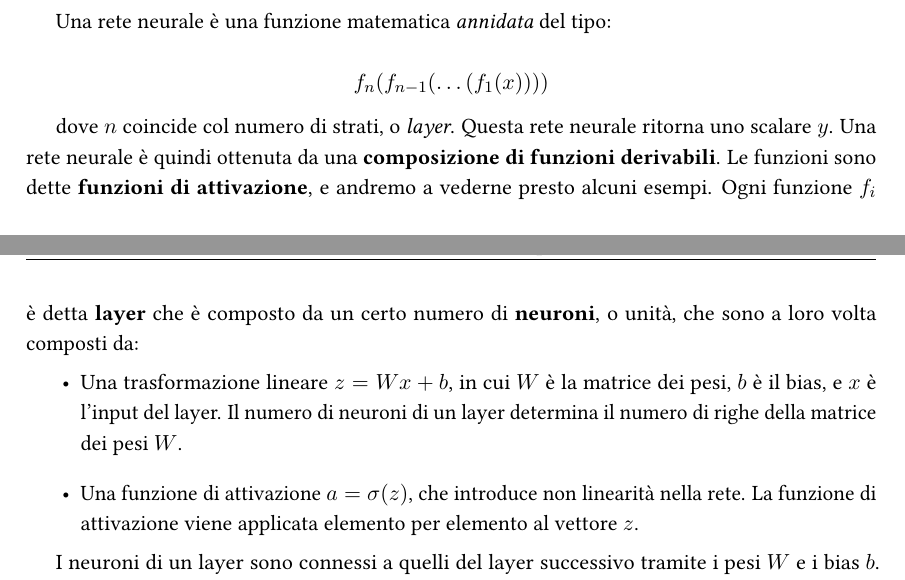
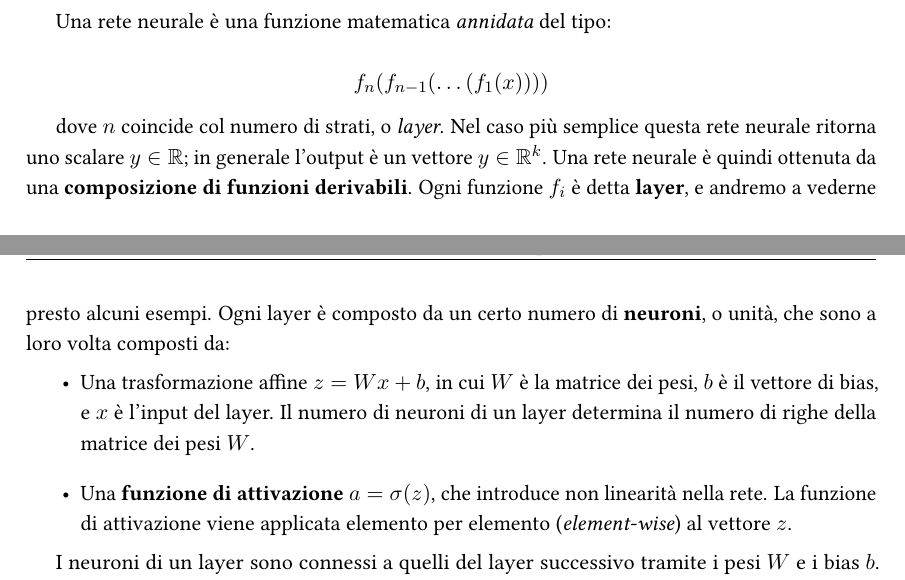
Before and after one commit to emanuelegaliano/Machine-Learning, a LaTeX thesis (Machine Learning.tex, which reads chapters/6_intro_reti_neurali.tex): two parts of pages 65 and 66 of 147, joined at a grey line, cut so that both start at the same text. Compiled offline with pdfLaTeX.

Commit message:
Fixing issue #4.

```diff
--- a/chapters/6_intro_reti_neurali.tex
+++ b/chapters/6_intro_reti_neurali.tex
@@ -18,10 +18,10 @@ $$
 f_n(f_{n-1}(\dots (f_1(x))))
 $$
 
-dove $n$ coincide col numero di strati, o \textit{layer}. Questa rete neurale ritorna uno scalare $y$.  Una rete neurale è quindi ottenuta da una \textbf{composizione di funzioni derivabili}. Le funzioni sono dette \textbf{funzioni di attivazione}, e andremo a vederne presto alcuni esempi. Ogni funzione $f_i$ è detta \textbf{layer} che è composto da un certo numero di \textbf{neuroni}, o unità, che sono a loro volta composti da:
+dove $n$ coincide col numero di strati, o \textit{layer}. Nel caso più semplice questa rete neurale ritorna uno scalare $y \in \mathbb{R}$; in generale l'output è un vettore $y \in \mathbb{R}^k$. Una rete neurale è quindi ottenuta da una \textbf{composizione di funzioni derivabili}. Ogni funzione $f_i$ è detta \textbf{layer}, e andremo a vederne presto alcuni esempi. Ogni layer è composto da un certo numero di \textbf{neuroni}, o unità, che sono a loro volta composti da:
 \begin{itemize}
-	\item Una trasformazione lineare $z = W x + b$, in cui $W$ è la matrice dei pesi, $b$ è il bias, e $x$ è l'input del layer. Il numero di neuroni di un layer determina il numero di righe della matrice dei pesi $W$.
-	\item Una funzione di attivazione $a = \sigma(z)$, che introduce non linearità nella rete. La funzione di attivazione viene applicata elemento per elemento al vettore $z$.
+	\item Una trasformazione affine $z = W x + b$, in cui $W$ è la matrice dei pesi, $b$ è il vettore di bias, e $x$ è l'input del layer. Il numero di neuroni di un layer determina il numero di righe della matrice dei pesi $W$.
+	\item Una \textbf{funzione di attivazione} $a = \sigma(z)$, che introduce non linearità nella rete. La funzione di attivazione viene applicata elemento per elemento (\textit{element-wise}) al vettore $z$.
 \end{itemize}
 
 I neuroni di un layer sono connessi a quelli del layer successivo tramite i pesi $W$ e i bias $b$. La rete neurale è quindi una struttura a strati, in cui ogni strato trasforma l'input ricevuto dal precedente e lo passa al successivo, fino a raggiungere l'output finale.
```
Also changed, not shown: 1 other file.
